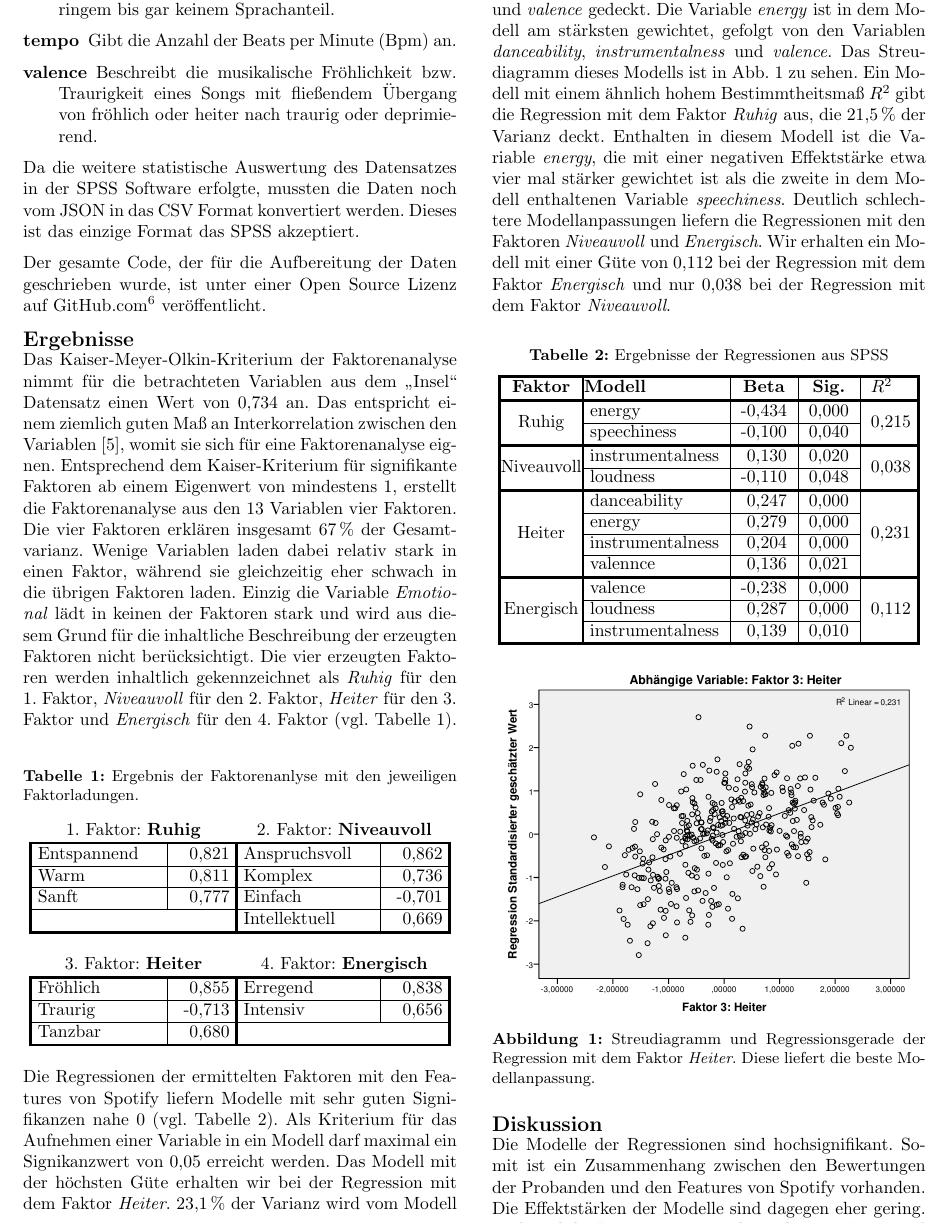
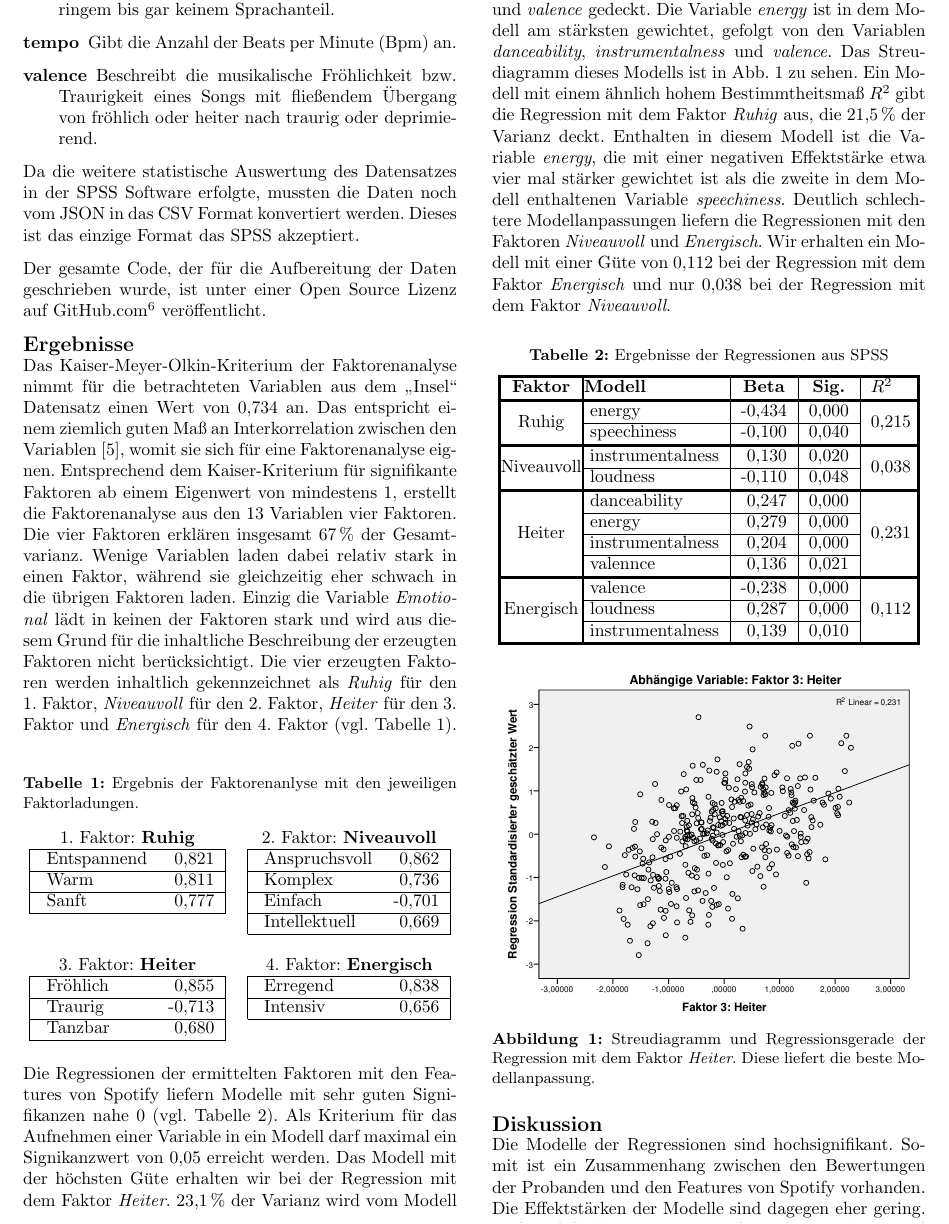
Before and after one commit to Bendrien/DingeAusGruendenZuZeitenInRaeumen, a LaTeX document (latex/paper/main.tex, which reads latex/paper/ergebnisse.tex): part of page 3 of 4, cut so that both start at the same text. Compiled offline with pdfLaTeX.

Commit message:
Pimp Table 1

```diff
--- a/latex/paper/ergebnisse.tex
+++ b/latex/paper/ergebnisse.tex
@@ -15,26 +15,26 @@ Die vier erzeugten Faktoren werden inhaltlich gekennzeichnet als \textit{Ruhig}
     \caption{Ergebnis der Faktorenanlyse mit den jeweiligen Faktorladungen.}
     \vspace{3mm}
     \label{tab:faktoren}
-        \begin{tabularx}{8.4cm}{@{\extracolsep{\fill}} @{\arrayrulewidth1.5pt\vline}l|Y@{\arrayrulewidth1.5pt\vline}l|Y@{\arrayrulewidth1.5pt\vline}}
-            \multicolumn{2}{c}{1. Faktor: \textbf{Ruhig}} & \multicolumn{2}{c}{2. Faktor: \textbf{Niveauvoll}} \\
-            \noalign{\hrule height1.5pt}
-            ~Entspannend~~~ & ~0,821~       & ~Anspruchsvoll~~~ & ~0,862~ \\
-            \hline
-            ~Warm & ~0,811               & ~Komplex & ~0,736 \\
-            \hline
-            ~Sanft & ~0,777             &  ~Einfach & -0,701 \\
-            \hline
-            \multicolumn{2}{@{\arrayrulewidth1.5pt\vline}c@{\arrayrulewidth1.5pt\vline}}{}        & ~Intellektuell & ~0,669 \\
-            \noalign{\hrule height1.5pt}
-            \multicolumn{4}{c}{} \\
-            \multicolumn{2}{c}{3. Faktor: \textbf{Heiter}} & \multicolumn{2}{c}{4. Faktor: \textbf{Energisch}} \\
-            \noalign{\hrule height1.5pt}
-            ~Fröhlich & ~0,855             & ~Erregend & ~0,838 \\
-            \hline
-            ~Traurig & -0,713           & ~Intensiv & ~0,656 \\
-            \hline
-            ~Tanzbar & ~0,680             & \multicolumn{2}{c@{\arrayrulewidth1.5pt\vline}}{} \\
-            \noalign{\hrule height1.5pt}
+        \begin{tabularx}{8.4cm}{|lY|r|lY|}
+            \multicolumn{2}{c}{1. Faktor: \textbf{Ruhig}} & \multicolumn{1}{c}{} & \multicolumn{2}{c}{2. Faktor: \textbf{Niveauvoll}} \\
+            \cline{1-2}\cline{4-5}
+            ~Entspannend & ~0,821~     &  & ~Anspruchsvoll & ~0,862~ \\
+            \cline{1-2}\cline{4-5}
+            ~Warm & ~0,811             &  & ~Komplex & ~0,736 \\
+            \cline{1-2}\cline{4-5}
+            ~Sanft & ~0,777            & &  ~Einfach & -0,701 \\
+            \cline{1-2}\cline{4-5}
+            \multicolumn{2}{c}{}       & & ~Intellektuell & ~0,669 \\
+            \cline{4-5}
+            \multicolumn{5}{c}{} \\
+            \multicolumn{2}{c}{3. Faktor: \textbf{Heiter}} & \multicolumn{1}{c}{} & \multicolumn{2}{c}{4. Faktor: \textbf{Energisch}} \\
+            \cline{1-2}\cline{4-5}
+            ~Fröhlich & ~0,855          &   & ~Erregend & ~0,838 \\
+            \cline{1-2}\cline{4-5}
+            ~Traurig & -0,713           &  & ~Intensiv & ~0,656 \\
+            \cline{1-2}\cline{4-5}
+            ~Tanzbar & ~0,680           & \multicolumn{1}{c}{} & \multicolumn{2}{c}{} \\
+            \cline{1-2}
         \end{tabularx}
 \end{table}
 
--- a/latex/paper/main.tex
+++ b/latex/paper/main.tex
@@ -14,6 +14,8 @@
 \usepackage{parskip}
 \usepackage{titlesec}
 \usepackage{amsmath}                % optional für Formeln
+
+\usepackage{booktabs}
 
 
 \titleformat{\section}{\normalfont\large\bfseries}{\thesection}{}{}
```
